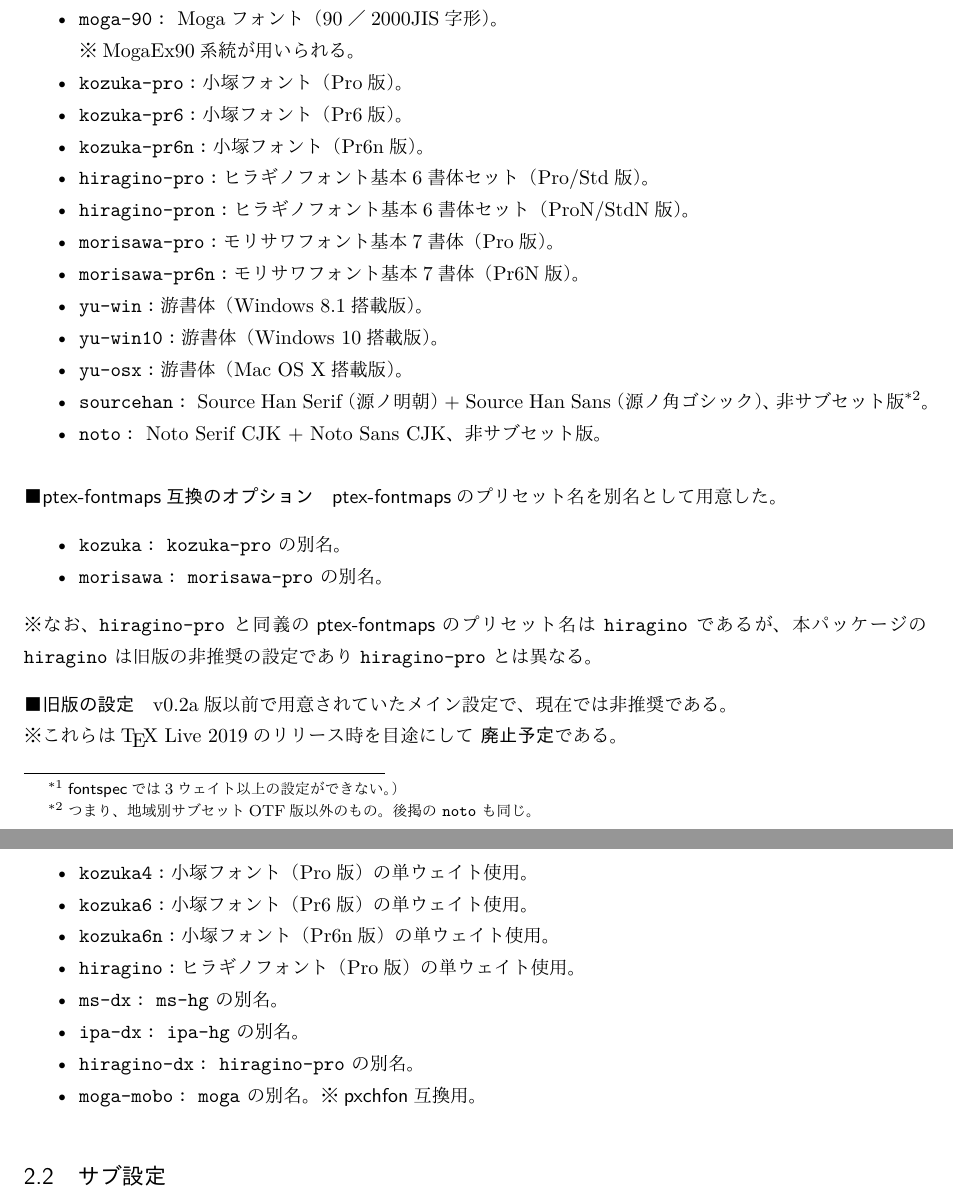
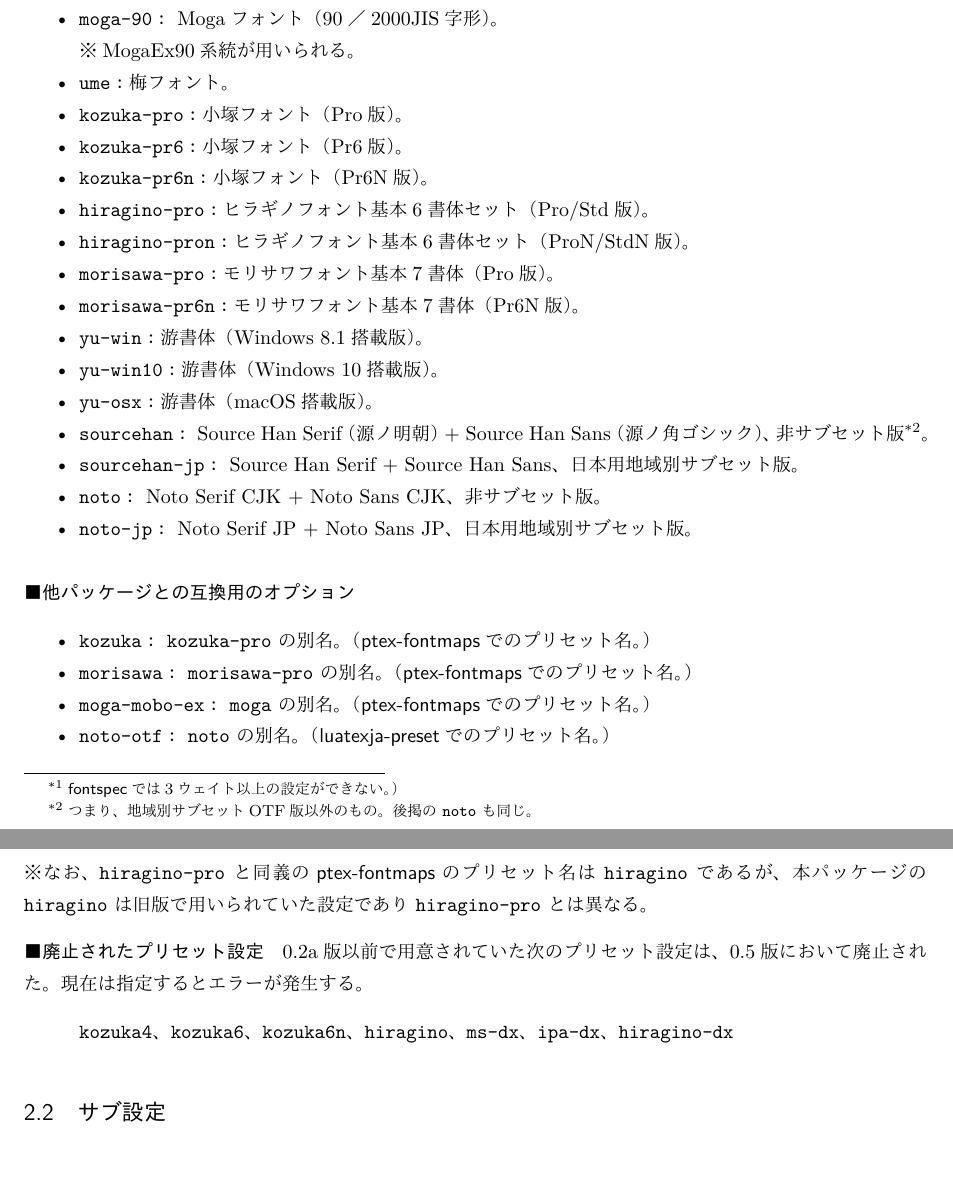
Before and after one commit to zr-tex8r/ZXjafont, a LaTeX document (zxjafont.tex, which reads zxjafont.sty): two parts of pages 2 and 3 of 4, joined at a grey line, cut so that both start at the same text, the shorter picture padded with empty space. Compiled offline with XeLaTeX.

Commit message:
Documentation (v0.5)

```diff
--- a/zxjafont.sty
+++ b/zxjafont.sty
@@ -10,7 +10,7 @@
 
 %% package declaration
 \NeedsTeXFormat{LaTeX2e}
-\ProvidesPackage{zxjafont}[2018/05/03 v0.4-pre]
+\ProvidesPackage{zxjafont}[2019/06/29 v0.5]
 \def\zxjf@pkgname{zxjafont}
 
 %% preparation
--- a/zxjafont.tex
+++ b/zxjafont.tex
@@ -12,8 +12,8 @@
 \bxtexlogoimport{*}
 \usepackage{shortvrb}
 \MakeShortVerb{\|}
-\newcommand{\PkgVersion}{0.4}
-\newcommand{\PkgDate}{2018/05/04}
+\newcommand{\PkgVersion}{0.5}
+\newcommand{\PkgDate}{2019/06/29}
 \newcommand{\Pkg}[1]{\textsf{#1}}
 \newcommand{\Meta}[1]{$\langle$\mbox{}#1\mbox{}$\rangle$}
 \newcommand{\Note}{\par\noindent ※}
@@ -115,12 +114,14 @@ IPAexフォント。
 \item |moga-90|\Means
   Mogaフォント（90／2000JIS字形）。
   \Note MogaEx90系統が用いられる。
+\item |ume|\Means
+  梅フォント。
 \item |kozuka-pro|\Means
   小塚フォント（Pro版）。
 \item |kozuka-pr6|\Means
   小塚フォント（Pr6版）。
 \item |kozuka-pr6n|\Means
-  小塚フォント（Pr6n版）。
+  小塚フォント（Pr6N版）。
 \item |hiragino-pro|\Means
   ヒラギノフォント基本6書体セット（Pro/Std版）。
 \item |hiragino-pron|\Means
@@ -134,53 +135,56 @@ IPAexフォント。
 \item |yu-win10|\Means
   游書体（Windows~10搭載版）。%TODO
 \item |yu-osx|\Means
-  游書体（Mac OS X搭載版）。
+  游書体（macOS搭載版）。
 \item |sourcehan|\Means
   Source Han Serif（源ノ明朝）+ Source Han Sans（源ノ角ゴシック）、
   非サブセット版%TODO
   \footnote{つまり、地域別サブセットOTF版以外のもの。
     後掲の |noto| も同じ。}。
+\item |sourcehan-jp|\Means
+  Source Han Serif + Source Han Sans、
+  日本用地域別サブセット版。
 \item |noto|\Means
   Noto Serif CJK + Noto Sans CJK、
   非サブセット版。
+\item |noto-jp|\Means
+  Noto Serif JP + Noto Sans JP、
+  日本用地域別サブセット版。
 \end{itemize}
 
-\paragraph{ptex-fontmaps互換のオプション}
-
-\Pkg{ptex-fontmaps}のプリセット名を別名として用意した。
+\paragraph{他パッケージとの互換用のオプション}
+\mbox{}
+%\Pkg{ptex-fontmaps}のプリセット名を別名として用意した。
 
 \begin{itemize}
 \item |kozuka|\Means
-  |kozuka-pro| の別名。%TODO
+  |kozuka-pro| の別名。
+  （\Pkg{ptex-fontmaps}でのプリセット名。）
 \item |morisawa|\Means
-  |morisawa-pro| の別名。%TODO
+  |morisawa-pro| の別名。
+  （\Pkg{ptex-fontmaps}でのプリセット名。）
+\item |moga-mobo-ex|\Means
+  |moga| の別名。
+  （\Pkg{ptex-fontmaps}でのプリセット名。）
+\item |noto-otf|\Means
+  |noto| の別名。
+  （\Pkg{luatexja-preset}でのプリセット名。）
 \end{itemize}
 
 \Note なお、|hiragino-pro| と同義の\Pkg{ptex-fontmaps}の
 プリセット名は |hiragino| であるが、本パッケージの |hiragino| は
-旧版の非推奨の設定であり |hiragino-pro| とは異なる。
+旧版で用いられていた設定であり |hiragino-pro| とは異なる。
 
-\paragraph{旧版の設定}
+\paragraph{廃止されたプリセット設定}
 
-v0.2a版以前で用意されていたメイン設定で、現在では非推奨である。
+0.2a版以前で用意されていた次のプリセット設定は、
+0.5版において廃止された。
+現在は指定するとエラーが発生する。
 
-\Note これらは{\TeX} Live 2019のリリース時を目途にして
-\strong{廃止予定}である。
-
-\begin{itemize}
-\item |kozuka4|\Means
-  小塚フォント（Pro版）の単ウェイト使用。
-\item |kozuka6|\Means
-  小塚フォント（Pr6版）の単ウェイト使用。
-\item |kozuka6n|\Means
-  小塚フォント（Pr6n版）の単ウェイト使用。
-\item |hiragino|\Means
-  ヒラギノフォント（Pro版）の単ウェイト使用。
-\item |ms-dx|\Means |ms-hg| の別名。
-\item |ipa-dx|\Means |ipa-hg| の別名。
-\item |hiragino-dx|\Means |hiragino-pro| の別名。
-\item |moga-mobo|\Means |moga| の別名。※\Pkg{pxchfon}互換用。
-\end{itemize}
+\begin{quote}
+|kozuka4|、|kozuka6|、|kozuka6n|、|hiragino|、
+|ms-dx|、|ipa-dx|、|hiragino-dx|
+\end{quote}
 
 %-------------------
 \subsection{サブ設定}
```
Also changed, not shown: README-ja.md, README.md, zxjafont.pdf, zxjafont.tex (19 more changed lines), 1 other file.
